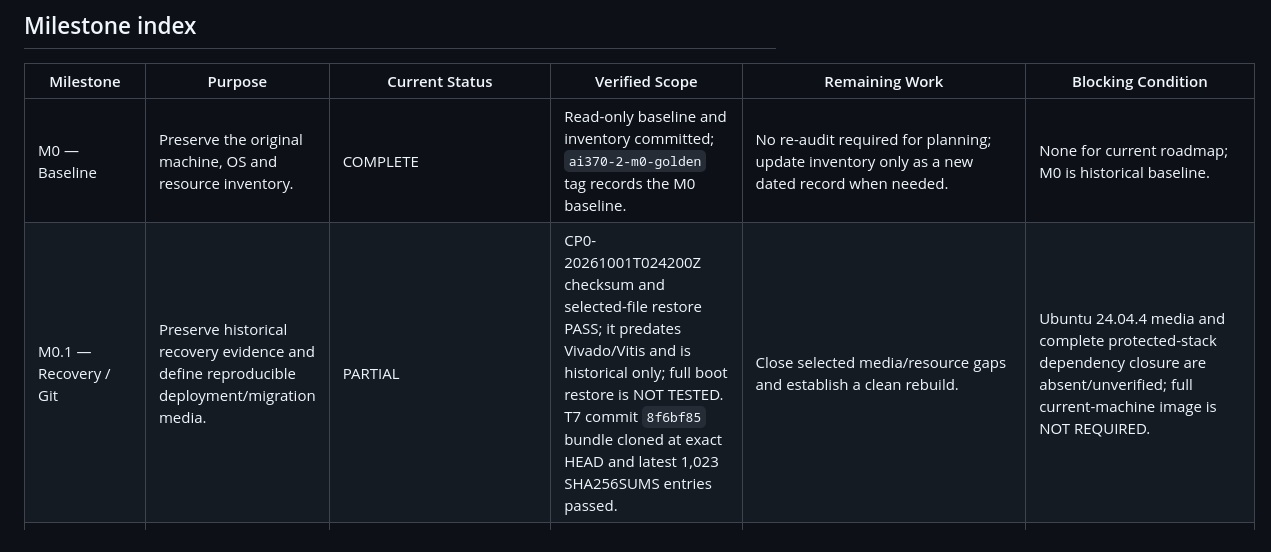
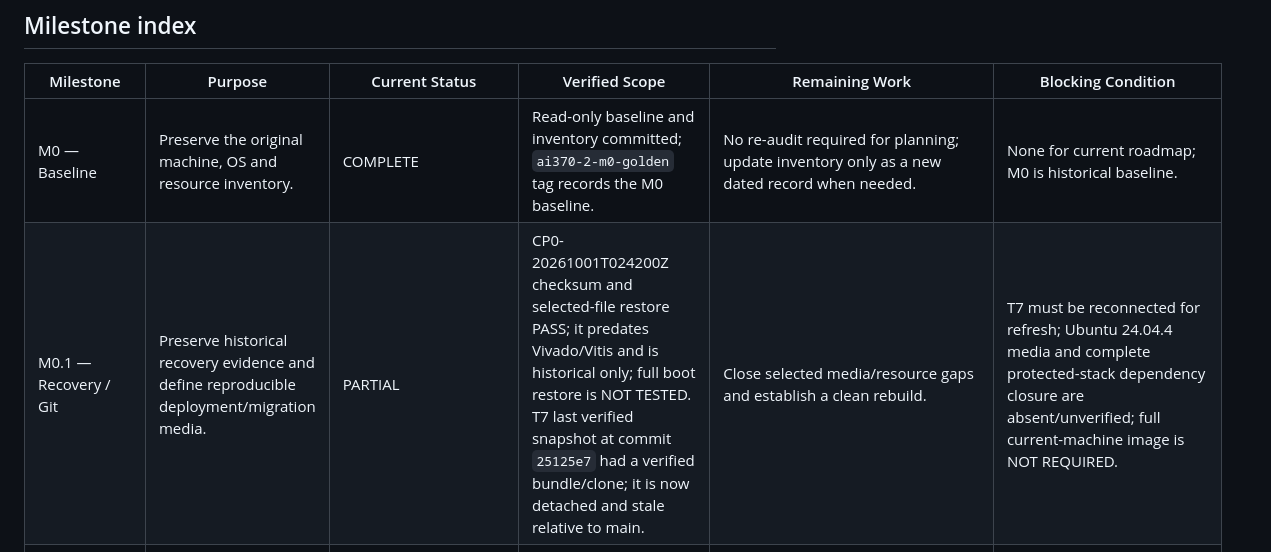
Before and after one commit to JinhoShen/AI370-2, a Markdown page: docs/ROADMAP.md, the part around one of its changes. GitHub-like rendering.

Commit message:
Align roadmap with latest M13 and T7 state

```diff
--- a/docs/ROADMAP.md
+++ b/docs/ROADMAP.md
@@ -18,7 +18,7 @@
 | Milestone | Purpose | Current Status | Verified Scope | Remaining Work | Blocking Condition |
 |---|---|---|---|---|---|
 | M0 — Baseline | Preserve the original machine, OS and resource inventory. | COMPLETE | Read-only baseline and inventory committed; `ai370-2-m0-golden` tag records the M0 baseline. | No re-audit required for planning; update inventory only as a new dated record when needed. | None for current roadmap; M0 is historical baseline. |
-| M0.1 — Recovery / Git | Preserve historical recovery evidence and define reproducible deployment/migration media. | PARTIAL | CP0-20261001T024200Z checksum and selected-file restore PASS; it predates Vivado/Vitis and is historical only; full boot restore is NOT TESTED. T7 commit `8f6bf85` bundle cloned at exact HEAD and latest 1,023 SHA256SUMS entries passed. | Close selected media/resource gaps and establish a clean rebuild. | Ubuntu 24.04.4 media and complete protected-stack dependency closure are absent/unverified; full current-machine image is NOT REQUIRED. |
+| M0.1 — Recovery / Git | Preserve historical recovery evidence and define reproducible deployment/migration media. | PARTIAL | CP0-20261001T024200Z checksum and selected-file restore PASS; it predates Vivado/Vitis and is historical only; full boot restore is NOT TESTED. T7 last verified snapshot at commit `25125e7` had a verified bundle/clone; it is now detached and stale relative to main. | Close selected media/resource gaps and establish a clean rebuild. | T7 must be reconnected for refresh; Ubuntu 24.04.4 media and complete protected-stack dependency closure are absent/unverified; full current-machine image is NOT REQUIRED. |
 | M1 — OS / Compatibility | Record platform compatibility, protected packages and controlled changes. | PARTIAL / no standalone PASS record | M0 inventory; documented package and official matrix decisions; current host choices and protected-stack gates were used by later milestones. | Make compatibility scope/current OS decisions auditable as a dedicated result if required; keep Ubuntu 24.04.4 native Xilinx success separate from AMD official support. | No standalone M1 result document establishes full M1 closure. Exact Ubuntu 24.04.4 Xilinx support is UNKNOWN/not listed by current 2026.1 matrix. |
 | M2 — Core Development Toolchain | C/C++, CMake/Ninja, Python venv and IDE command-line foundation. | PASS for documented scope | C++/CMake/Ninja, Python 3.12 venv, uv and VS Code CLI/extensions verified. | GUI debugger not manually verified; complete offline IDE rebuild artifacts remain incomplete as described in M2 result. | None for recorded PASS scope. |
 | M3 — ROCm / HIP | Verify real Radeon HIP compute while preserving graphics stack. | PASS | ROCm 7.2.1/HIP compile and 1,024-result `gfx1150` GPU execution; Vulkan regression passed; no ROCm package upgrade or GPU DKMS. | Broader frameworks/workloads are outside this milestone's PASS. | None for recorded scope. |
```
Also changed, not shown: other parts of docs/ROADMAP.md (+4 -4 lines), docs/BUILD_PROGRESS.md (+1 -1 lines), docs/EXECUTION_TIMELINE.md (+1 -1 lines).
